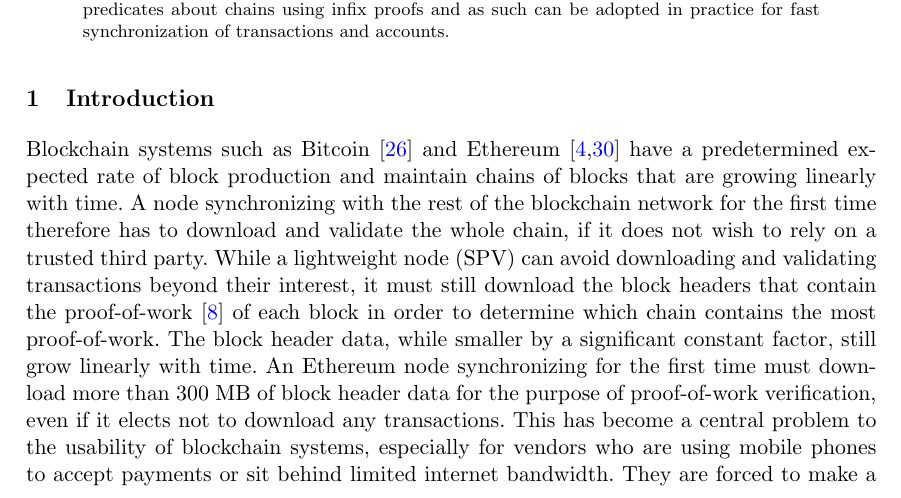
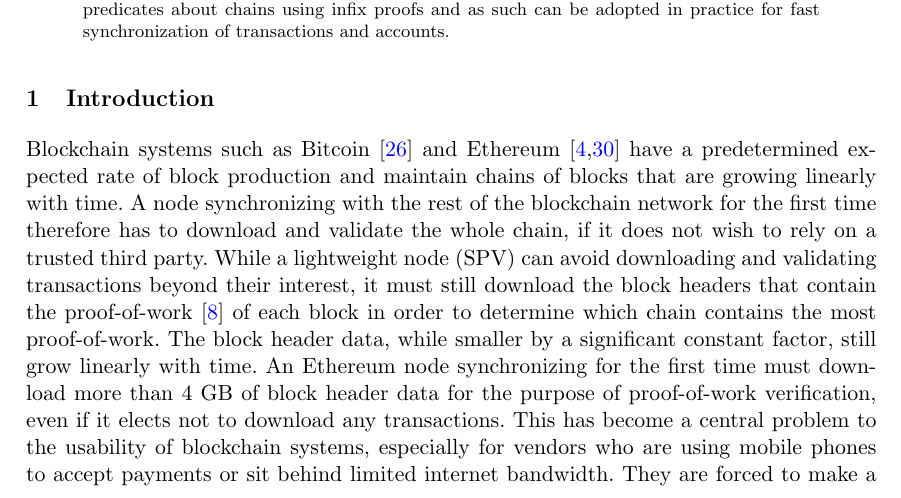
Before and after one commit to decrypto-org/nipopow-velvet, a LaTeX thesis (main.tex, which reads introduction.tex): part of page 1 of 28, cut so that both start at the same text. Compiled offline with pdfLaTeX.

Commit message:
Fix estimate of Ethereum's block headers

```diff
--- a/introduction.tex
+++ b/introduction.tex
@@ -10,7 +10,7 @@ interest, it must still download the block headers that contain the
 proof-of-work~\cite{pow} of each block in order to determine which chain contains
 the most proof-of-work. The block header data, while smaller by a significant constant
 factor, still grow linearly with time. An Ethereum node synchronizing for the
-first time must download more than $300$ MB of block header data for the purpose
+first time must download more than $4$ GB of block header data for the purpose
 of proof-of-work verification, even if it elects not to download any
 transactions. This has become a central problem to the usability of blockchain
 systems, especially for vendors who are using mobile phones to accept payments
```
